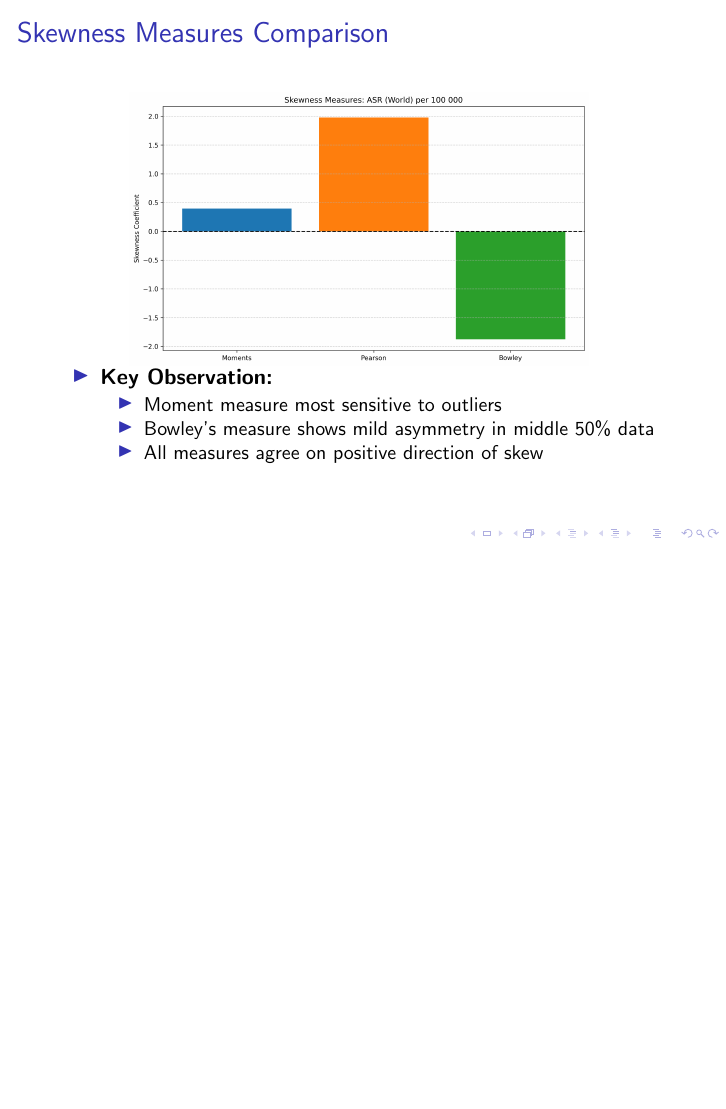
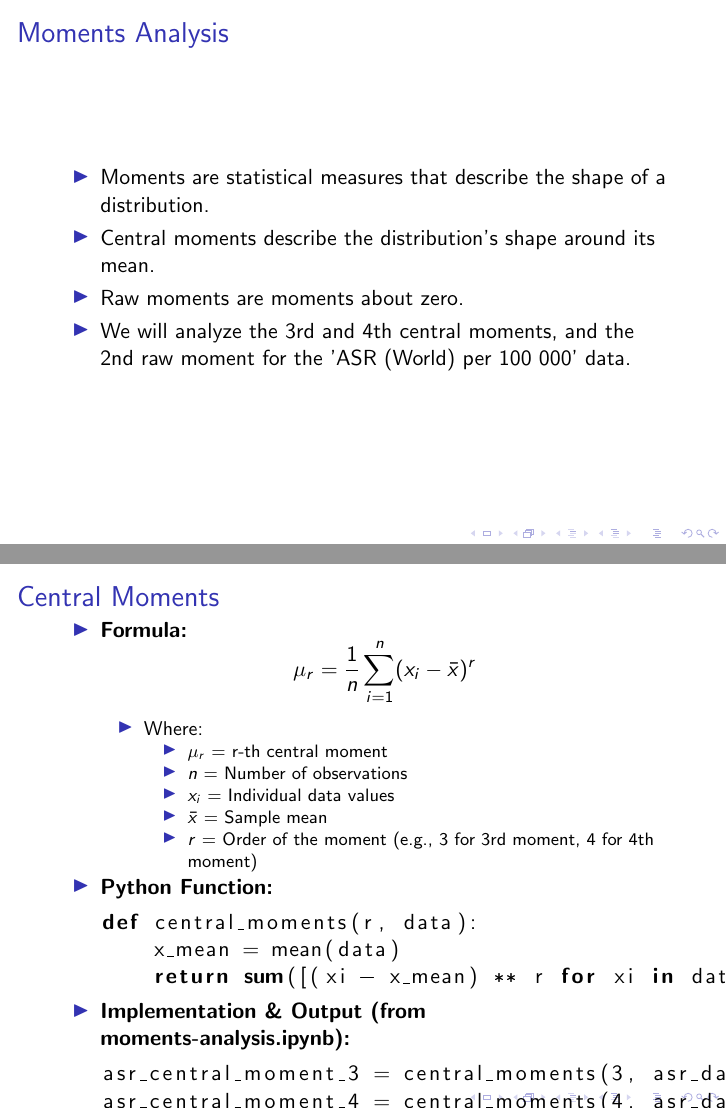
Before and after one commit to mrhamana/mammo-da, LaTeX slides (presentation/presentation.tex, which reads presentation/moments-analysis.tex): page 34 of 34 before the commit and pages 35 and 36 of 37 after it, the two joined at a grey line, the shorter picture padded with empty space. The pictures show the PDF file presentation/presentation.pdf that the author committed with the source.

Commit message:
Finish Moments analysis

```diff
--- /dev/null
+++ b/presentation/moments-analysis.tex
@@ -0,0 +1,30 @@
+\begin{frame}
+    \frametitle{Moments Analysis}
+    \begin{itemize}
+        \item Moments are statistical measures that describe the shape of a distribution.
+        \item Central moments describe the distribution's shape around its mean.
+        \item Raw moments are moments about zero.
+        \item We will analyze the 3rd and 4th central moments, and the 2nd raw moment for the 'ASR (World) per 100 000' data.
+    \end{itemize}
+\end{frame}
+
+\begin{frame}[fragile]
+    \frametitle{Central Moments}
+    \begin{itemize}
+        \item \textbf{Formula:}
+        \[
+        \mu_r = \frac{1}{n} \sum_{i=1}^{n} (x_i - \bar{x})^r
+        \]
+        \begin{itemize}
+            \item Where:
+            \begin{itemize}
+                \item $\mu_r$ = r-th central moment
+                \item $n$ = Number of observations
+                \item $x_i$ = Individual data values
+                \item $\bar{x}$ = Sample mean
+                \item $r$ = Order of the moment (e.g., 3 for 3rd moment, 4 for 4th moment)
+            \end{itemize}
+        \end{itemize}
+
+        \item \textbf{Python Function:}
+        \begin{lstlisting}[language=Python]
@@ -0,0 +34,59 @@
+        \end{lstlisting}
+
+        \item \textbf{Implementation \& Output (from moments-analysis.ipynb):}
+        \begin{lstlisting}
+asr_central_moment_3 = central_moments(3, asr_data) # Returns 5830.607
+asr_central_moment_4 = central_moments(4, asr_data) # Returns 949064.310
+        \end{lstlisting}
+        \textbf{Output:}
+        \begin{verbatim}
+Central Moment (3rd order): 5830.607
+Central Moment (4th order): 949064.310
+        \end{verbatim}
+
+        \item \textbf{Interpretation:}
+        \begin{itemize}
+            \item \textbf{3rd Central Moment (Skewness):} A positive 3rd central moment (5830.607) indicates a right-skewed distribution, consistent with our skewness analysis.
+            \item \textbf{4th Central Moment (Kurtosis):} The 4th central moment (949064.310), when used in kurtosis calculation, helps quantify the peakedness and tail weight of the distribution.
+        \end{itemize}
+    \end{itemize}
+\end{frame}
+
+\begin{frame}[fragile]
+    \frametitle{Raw Moments}
+    \begin{itemize}
+        \item \textbf{Formula:}
+        \[
+        \mu'_r = \frac{1}{n} \sum_{i=1}^{n} x_i^r
+        \]
+        \begin{itemize}
+            \item Where:
+            \begin{itemize}
+                \item $\mu'_r$ = r-th raw moment
+                \item $n$ = Number of observations
+                \item $x_i$ = Individual data values
+                \item $r$ = Order of the moment (e.g., 2 for 2nd moment)
+            \end{itemize}
+        \end{itemize}
+
+        \item \textbf{Python Function:}
+        \begin{lstlisting}[language=Python]
+def raw_moments(r, data):
+    return sum([xi ** r for xi in data]) / len(data)
+        \end{lstlisting}
+
+        \item \textbf{Implementation \& Output (from moments-analysis.ipynb):}
+        \begin{lstlisting}
+asr_raw_moment_2 = raw_moments(2, asr_data) # Returns 2885.890
+        \end{lstlisting}
+        \textbf{Output:}
+        \begin{verbatim}
+Raw Moment (2nd order): 2885.890
+        \end{verbatim}
+
+        \item \textbf{Interpretation:}
+        \begin{itemize}
+            \item \textbf{2nd Raw Moment:} The 2nd raw moment (2885.890) provides information about the spread of the data from zero. It is related to the variance and standard deviation, but calculated about zero rather than the mean.
+        \end{itemize}
+    \end{itemize}
+\end{frame}
```
Also changed, not shown: presentation/presentation.tex (+2 -2 lines), presentation/presentation.pdf, presentation/moments-analysis.tex (3 more changed lines), 1 other file.
